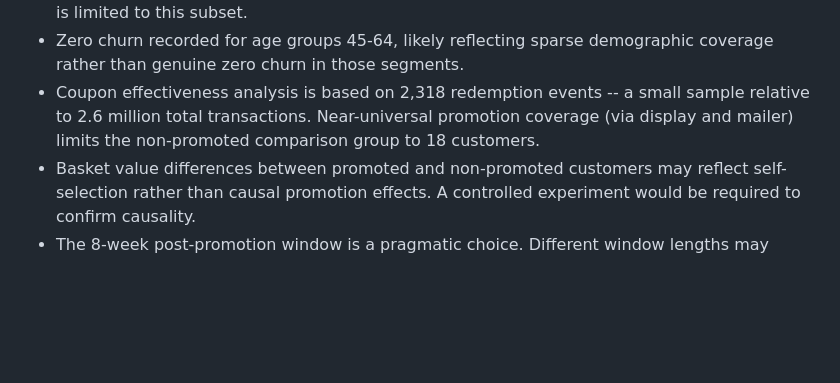
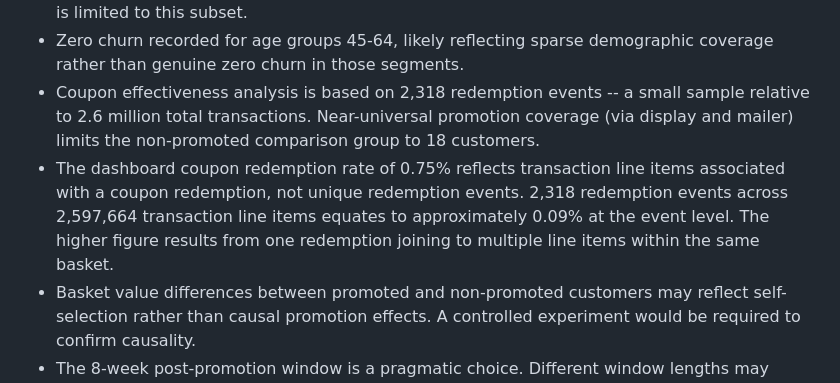
Before and after one commit to VivekDhanwada/data-analytics-portfolio, a Markdown page: 07-retail-promotion-churn-analysis/README.md, the part around the change. Rendered like a GitHub page; blank space fills up the shorter version.

Commit message:
final readme fixes

```diff
--- a/07-retail-promotion-churn-analysis/README.md
+++ b/07-retail-promotion-churn-analysis/README.md
@@ -104,6 +104,7 @@ The repository follows a layered analytics workflow from ingestion through trans
 - Only 801 of 2,497 households have demographic records. Churn analysis by age and income is limited to this subset.
 - Zero churn recorded for age groups 45-64, likely reflecting sparse demographic coverage rather than genuine zero churn in those segments.
 - Coupon effectiveness analysis is based on 2,318 redemption events -- a small sample relative to 2.6 million total transactions. Near-universal promotion coverage (via display and mailer) limits the non-promoted comparison group to 18 customers.
+- The dashboard coupon redemption rate of 0.75% reflects transaction line items associated with a coupon redemption, not unique redemption events. 2,318 redemption events across 2,597,664 transaction line items equates to approximately 0.09% at the event level. The higher figure results from one redemption joining to multiple line items within the same basket.
 - Basket value differences between promoted and non-promoted customers may reflect self-selection rather than causal promotion effects. A controlled experiment would be required to confirm causality.
 - The 8-week post-promotion window is a pragmatic choice. Different window lengths may produce different results.
 - Promotion type chart in the dashboard does not support cross-filtering due to DAX measure architecture.
```
